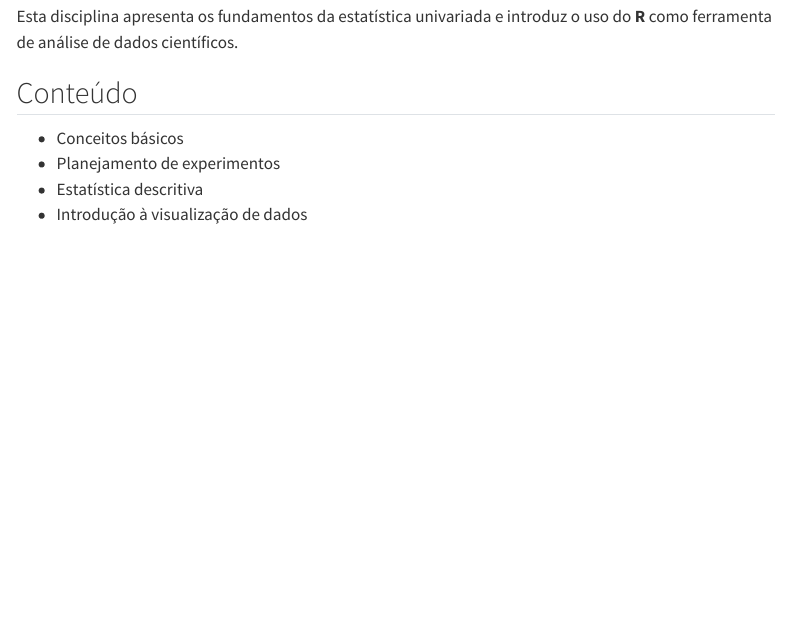
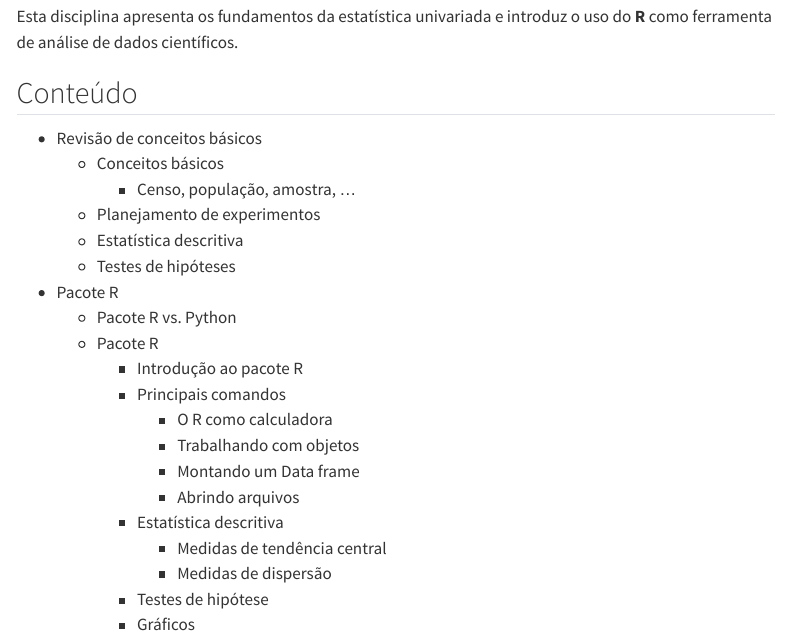
Before and after one commit to PPGBM/estatistica-basica-r, a Quarto document (index.qmd): the page in a window 1100 px wide, from 130 px down. Rendered offline with R 4.5, knitr and Pandoc in place of Quarto, with nearby package versions; menus at the side of the page are left out.

Commit message:
atualização com conteudo da ementa

```diff
--- a/index.qmd
+++ b/index.qmd
@@ -8,7 +8,23 @@ Esta disciplina apresenta os fundamentos da estatística univariada e introduz o
 
 ## Conteúdo
 
--   Conceitos básicos
--   Planejamento de experimentos
--   Estatística descritiva
--   Introdução à visualização de dados
+-   Revisão de conceitos básicos
+    -   Conceitos básicos
+        -   Censo, população, amostra, ...
+    -   Planejamento de experimentos
+    -   Estatística descritiva
+    -   Testes de hipóteses
+-   Pacote R
+    -   Pacote R vs. Python
+    -   Pacote R
+        -   Introdução ao pacote R
+        -   Principais comandos
+            -   O R como calculadora
+            -   Trabalhando com objetos
+            -   Montando um Data frame
+            -   Abrindo arquivos
+        -   Estatística descritiva
+            -   Medidas de tendência central
+            -   Medidas de dispersão
+        -   Testes de hipótese
+        -   Gráficos
```
Also changed, not shown: images/clipboard-3781275177.png (added).
